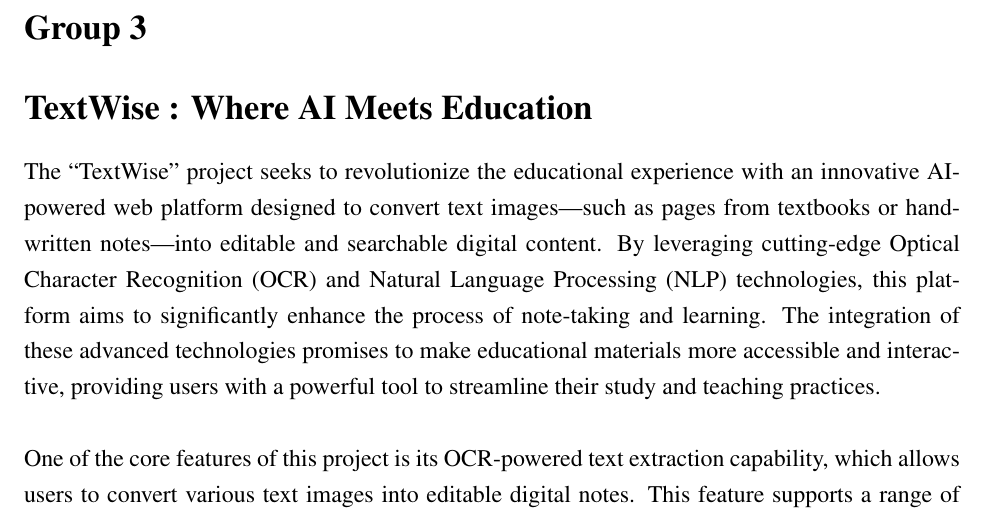
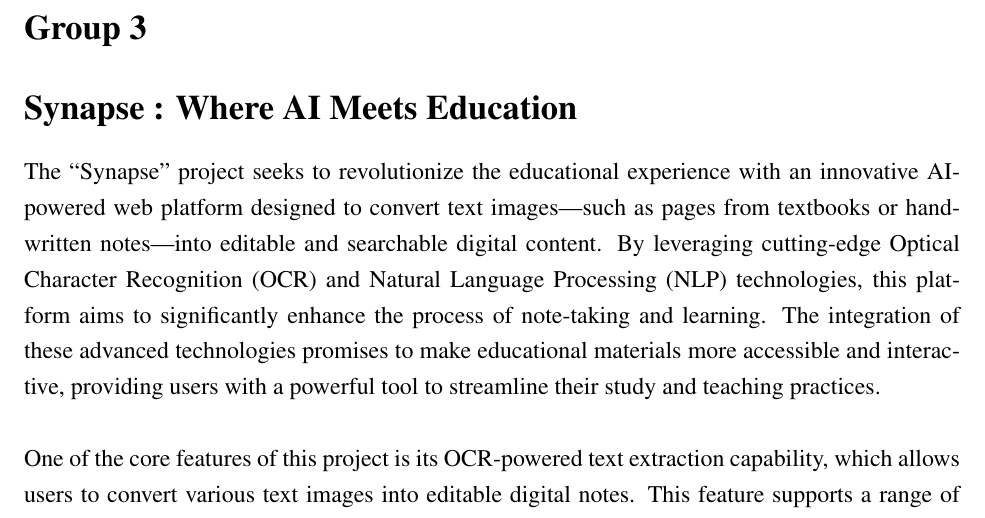
Before and after one commit to gauthamcsudheer/Synapse, a LaTeX book (Documentation/Abstract/Synapse_Abstract.tex): part of the page, cut so that both start at the same text. Compiled offline with pdfLaTeX.

Commit message:
Initial Commit

```diff
--- a/Documentation/Abstract/TextWise_Abstract.tex
+++ b/Documentation/Abstract/Synapse_Abstract.tex
@@ -12,8 +12,8 @@
 \begin{document}
 	\thispagestyle{empty}
 	\section*{Group 3}
-	\section*{TextWise : Where AI Meets Education}
-	The ``TextWise" project seeks to revolutionize the educational experience with an innovative AI-powered web platform designed to convert text images—such as pages from textbooks or handwritten notes—into editable and searchable digital content. By leveraging cutting-edge Optical Character Recognition (OCR) and Natural Language Processing (NLP) technologies, this platform aims to significantly enhance the process of note-taking and learning. The integration of these advanced technologies promises to make educational materials more accessible and interactive, providing users with a powerful tool to streamline their study and teaching practices.\\
+	\section*{Synapse : Where AI Meets Education}
+	The ``Synapse" project seeks to revolutionize the educational experience with an innovative AI-powered web platform designed to convert text images—such as pages from textbooks or handwritten notes—into editable and searchable digital content. By leveraging cutting-edge Optical Character Recognition (OCR) and Natural Language Processing (NLP) technologies, this platform aims to significantly enhance the process of note-taking and learning. The integration of these advanced technologies promises to make educational materials more accessible and interactive, providing users with a powerful tool to streamline their study and teaching practices.\\
 
 	One of the core features of this project is its OCR-powered text extraction capability, which allows users to convert various text images into editable digital notes. This feature supports a range of fonts, languages, and even handwritten content, making it highly versatile. In addition to text extraction, the platform includes an AI-powered chatbot that enables users to interact with their notes in a conversational manner. This chatbot can answer questions, generate summaries, and assist with note organization, further enhancing the learning experience. Another significant aspect of this project is its multilingual support. The platform’s translation capabilities are designed to cater to international students and diverse linguistic backgrounds, ensuring that educational content is accessible to users regardless of their primary language. Additionally, features like speech-to-text and text-to-speech functionalities support interactive learning and accessibility, making the platform adaptable to various learning needs.\\
 
```
Also changed, not shown: Documentation/Abstract/Synapse_Abstract.pdf (added), Documentation/Abstract/Synapse_Abstract.tex (2 more changed lines), 3 other files.
